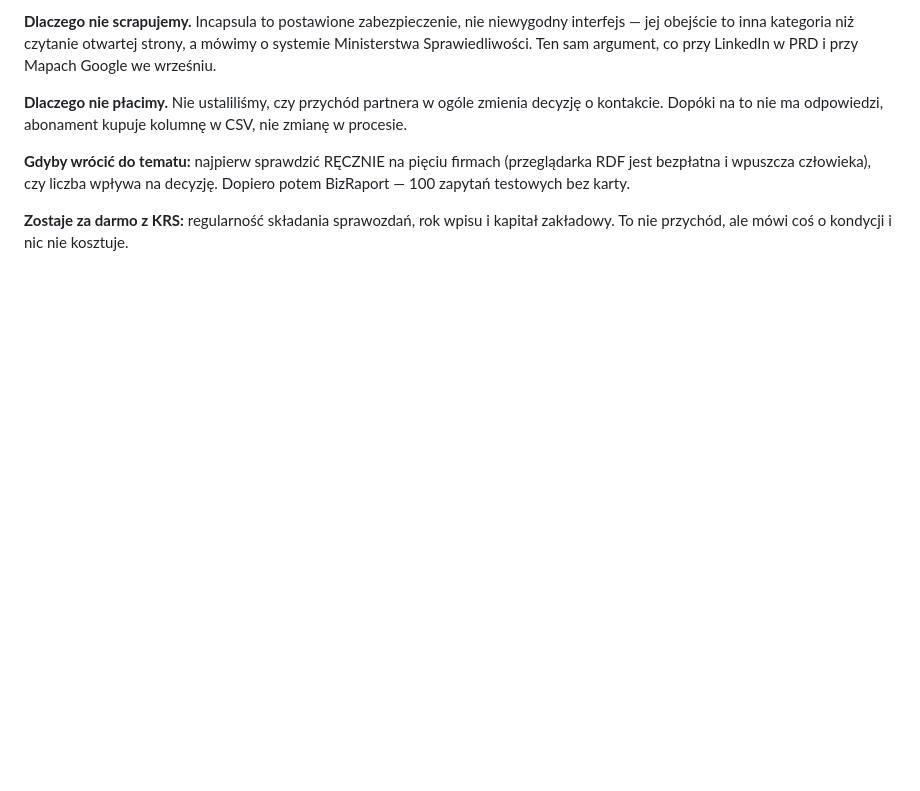
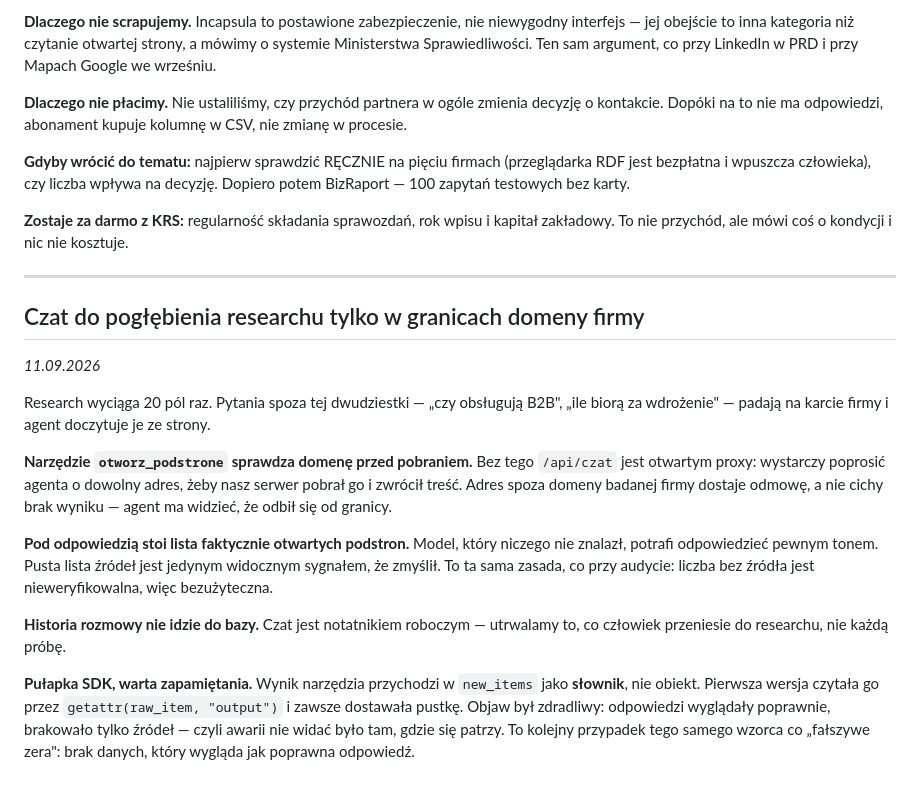
Before and after one commit to 95adampanas-cmd/Partner-tool, a Markdown page: docs/DECISIONS.md, the part around the change. GitHub-like rendering; blank space fills up the shorter version.

Commit message:
Notatka o czacie i granicy domeny w DECISIONS
Co-Authored-By: Claude Opus 5 <noreply@anthropic.com>

```diff
--- a/docs/DECISIONS.md
+++ b/docs/DECISIONS.md
@@ -202,3 +202,31 @@ Dopiero potem BizRaport — 100 zapytań testowych bez karty.
 
 **Zostaje za darmo z KRS:** regularność składania sprawozdań, rok wpisu i kapitał
 zakładowy. To nie przychód, ale mówi coś o kondycji i nic nie kosztuje.
+
+---
+
+## Czat do pogłębienia researchu tylko w granicach domeny firmy
+*11.09.2026*
+
+Research wyciąga 20 pól raz. Pytania spoza tej dwudziestki — „czy obsługują B2B",
+„ile biorą za wdrożenie" — padają na karcie firmy i agent doczytuje je ze strony.
+
+**Narzędzie `otworz_podstrone` sprawdza domenę przed pobraniem.** Bez tego `/api/czat`
+jest otwartym proxy: wystarczy poprosić agenta o dowolny adres, żeby nasz serwer
+pobrał go i zwrócił treść. Adres spoza domeny badanej firmy dostaje odmowę, a nie
+cichy brak wyniku — agent ma widzieć, że odbił się od granicy.
+
+**Pod odpowiedzią stoi lista faktycznie otwartych podstron.** Model, który niczego
+nie znalazł, potrafi odpowiedzieć pewnym tonem. Pusta lista źródeł jest jedynym
+widocznym sygnałem, że zmyślił. To ta sama zasada, co przy audycie: liczba bez
+źródła jest nieweryfikowalna, więc bezużyteczna.
+
+**Historia rozmowy nie idzie do bazy.** Czat jest notatnikiem roboczym — utrwalamy
+to, co człowiek przeniesie do researchu, nie każdą próbę.
+
+**Pułapka SDK, warta zapamiętania.** Wynik narzędzia przychodzi w `new_items` jako
+**słownik**, nie obiekt. Pierwsza wersja czytała go przez `getattr(raw_item, "output")`
+i zawsze dostawała pustkę. Objaw był zdradliwy: odpowiedzi wyglądały poprawnie,
+brakowało tylko źródeł — czyli awarii nie widać było tam, gdzie się patrzy.
+To kolejny przypadek tego samego wzorca co „fałszywe zera": brak danych, który
+wygląda jak poprawna odpowiedź.
```
